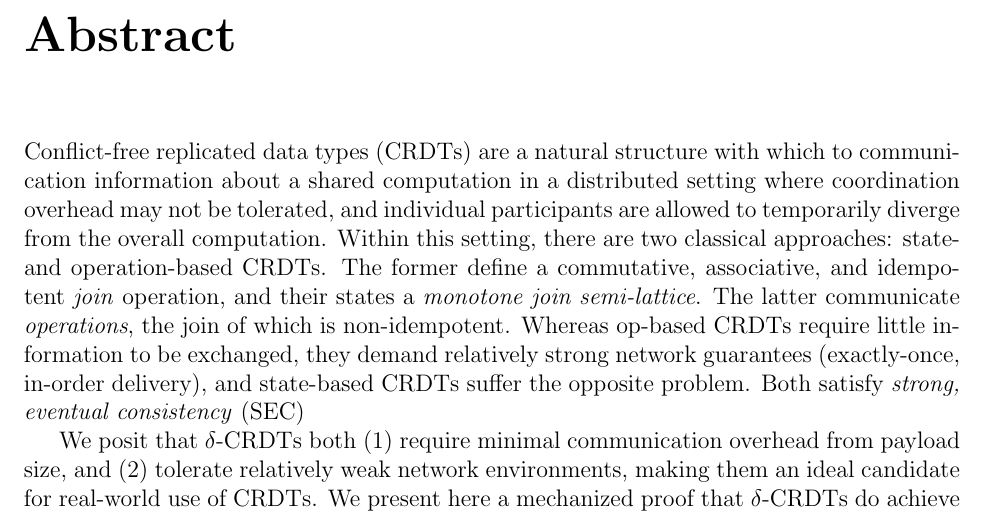
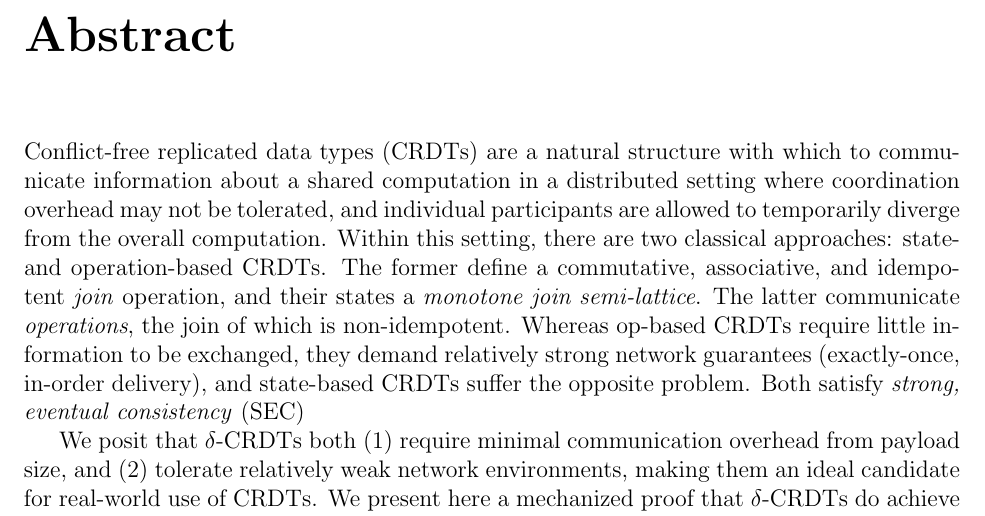
Before and after one commit to ttaylorr/thesis, a LaTeX thesis (thesis.tex, which reads abstract.tex): part of page 3 of 17, cut so that both start at the same text. Compiled offline with pdfLaTeX.

Commit message:
abstract.tex: fix typo

```diff
--- a/abstract.tex
+++ b/abstract.tex
@@ -1,7 +1,7 @@
 \chapter{Abstract}
 
 Conflict-free replicated data types (CRDTs) are a natural structure with which
-to communication information about a shared computation in a distributed setting
+to communicate information about a shared computation in a distributed setting
 where coordination overhead may not be tolerated, and individual participants
 are allowed to temporarily diverge from the overall computation.  Within this
 setting, there are two classical approaches: state- and operation-based CRDTs.
```
